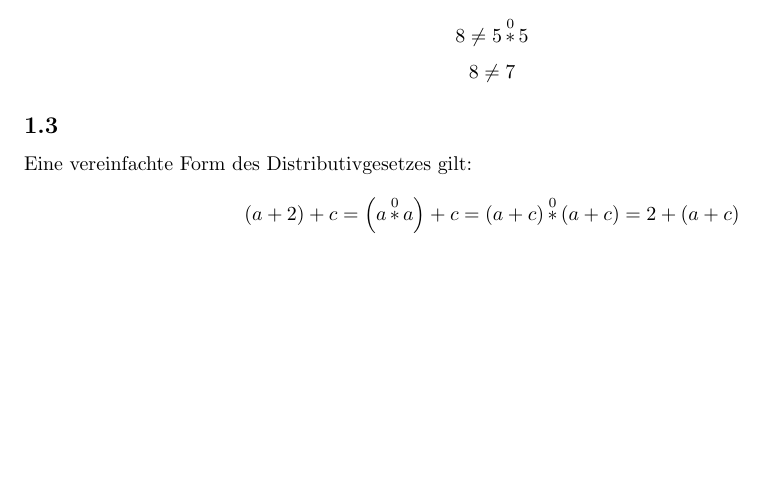
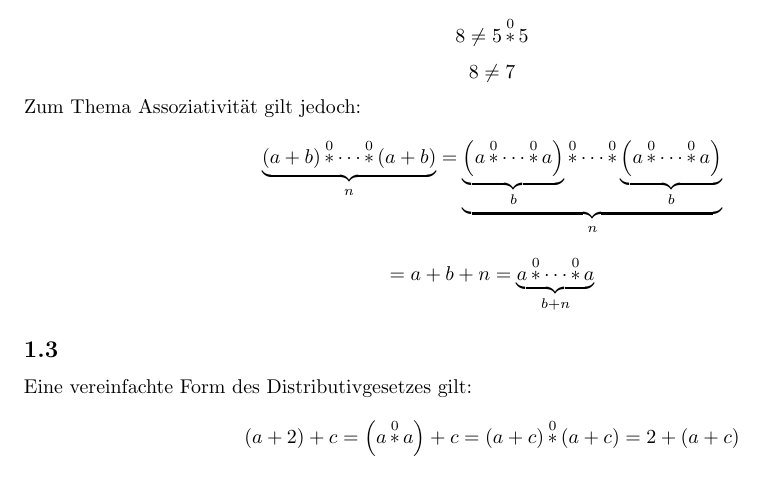
Before and after one commit to Bluemi/parameterizedOperator, a LaTeX document (ast0/ast0.tex): part of the page, cut so that both start at the same text, the shorter picture padded with empty space. Compiled offline with pdfLaTeX.

Commit message:
ast0: proved some kind of associative property

```diff
--- a/ast0/ast0.tex
+++ b/ast0/ast0.tex
@@ -18,6 +18,10 @@ Daher gilt f\"ur $a, n \in \mathbb{N}, n > 1, a > 1$:
    \left(2 \operatorname*{\ast}^0 2 \operatorname*{\ast}^0 2\right) \operatorname*{\ast}^0 \left(2 \operatorname*{\ast}^0 2 \operatorname*{\ast}^0 2\right) \]
 \[ 8 \neq 5 \operatorname*{\ast}^0 5 \]
 \[ 8 \neq 7 \]
+	Zum Thema Assoziativit\"at gilt jedoch:
+\[  \underbrace{\left(a+b\right)\operatorname*{\ast}^0 \dotsb \operatorname*{\ast}^0 \left(a+b\right)}_n =
+    \underbrace{\underbrace{\left(a\operatorname*{\ast}^0 \dotsb\operatorname*{\ast}^0 a\right)}_b \operatorname*{\ast}^0 \dotsb \operatorname*{\ast}^0\underbrace{\left(a\operatorname*{\ast}^0 \dotsb\operatorname*{\ast}^0 a\right)}_b }_n \]
+\[ = a + b + n = \underbrace{a\operatorname*{\ast}^0 \dotsb \operatorname*{\ast}^0 a}_{b+n} \]
 \subsection{}
 	Eine vereinfachte Form des Distributivgesetzes gilt:
 \[ \left(a + 2\right) + c = \left(a\operatorname*{\ast}^0a\right) + c = \left(a+c\right)\operatorname*{\ast}^0\left(a+c\right) = 2 + \left(a + c\right) \]
```
Also changed, not shown: ast0/ast0.tex (4 more changed lines).
